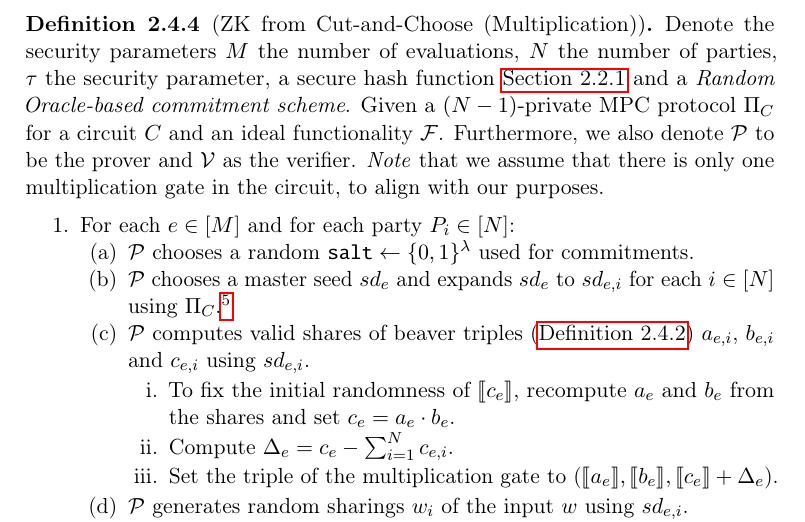
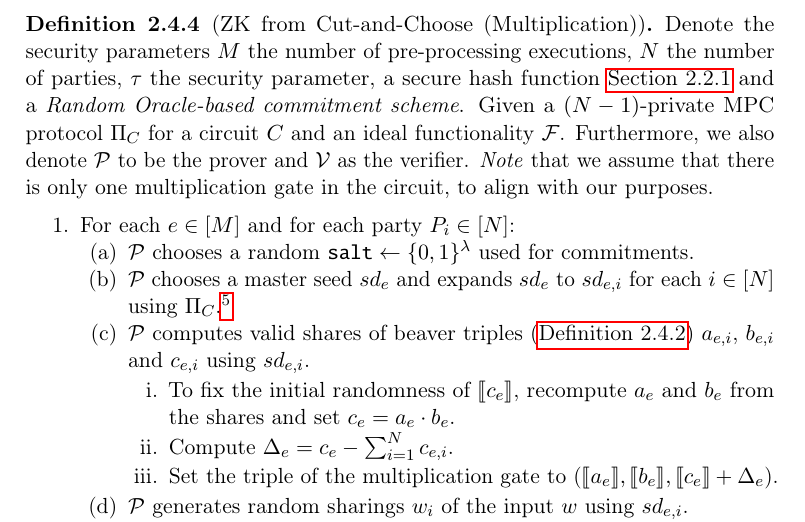
Before and after one commit to Mactherobot/sdith-rust, a LaTeX thesis (project/template.tex): part of page 26 of 63, cut so that both start at the same text. Compiled offline with pdfLaTeX.

Commit message:
Quicksave

```diff
--- a/project/template.tex
+++ b/project/template.tex
@@ -667,7 +667,7 @@ Otherwise, the parties will accept with probability $\frac{1}{|\mathbb{F}|}$ fol
 Building upon the MPC protocol above, \autoref{def:cut-and-choose} outlines the fundamental concept of the cut-and-choose technique. For a more comprehensive protocol, refer to the \textit{HVZKAoK Protocol using Cut and Choose} discussed in~\cite{baum2020concretely}. Note
 
 \begin{definition}[ZK from Cut-and-Choose (Multiplication)]\label{def:cut-and-choose}
-  Denote the security parameters $M$ the number of evaluations, $N$ the number of parties, $\tau$ the security parameter, a secure hash function \autoref{sec:prelim_hash} and a \textit{Random Oracle-based commitment scheme}. Given a $(N-1)$-private MPC protocol $\Pi_C$ for a circuit $C$ and an ideal functionality $\mathcal{F}$. Furthermore, we also denote $\mathcal{P}$ to be the prover and $\mathcal{V}$ as the verifier. \textit{Note} that we assume that there is only one multiplication gate in the circuit, to align with our purposes.
+  Denote the security parameters $M$ the number of pre-processing executions, $N$ the number of parties, $\tau$ the security parameter, a secure hash function \autoref{sec:prelim_hash} and a \textit{Random Oracle-based commitment scheme}. Given a $(N-1)$-private MPC protocol $\Pi_C$ for a circuit $C$ and an ideal functionality $\mathcal{F}$. Furthermore, we also denote $\mathcal{P}$ to be the prover and $\mathcal{V}$ as the verifier. \textit{Note} that we assume that there is only one multiplication gate in the circuit, to align with our purposes.
   \begin{enumerate}[itemsep=0pt, parsep=0pt]
     \item\label{itm:cut-choose-r1} For each $e \in [M]$ and for each party $P_i \in [N]$:
     \begin{enumerate}[nolistsep]
```
